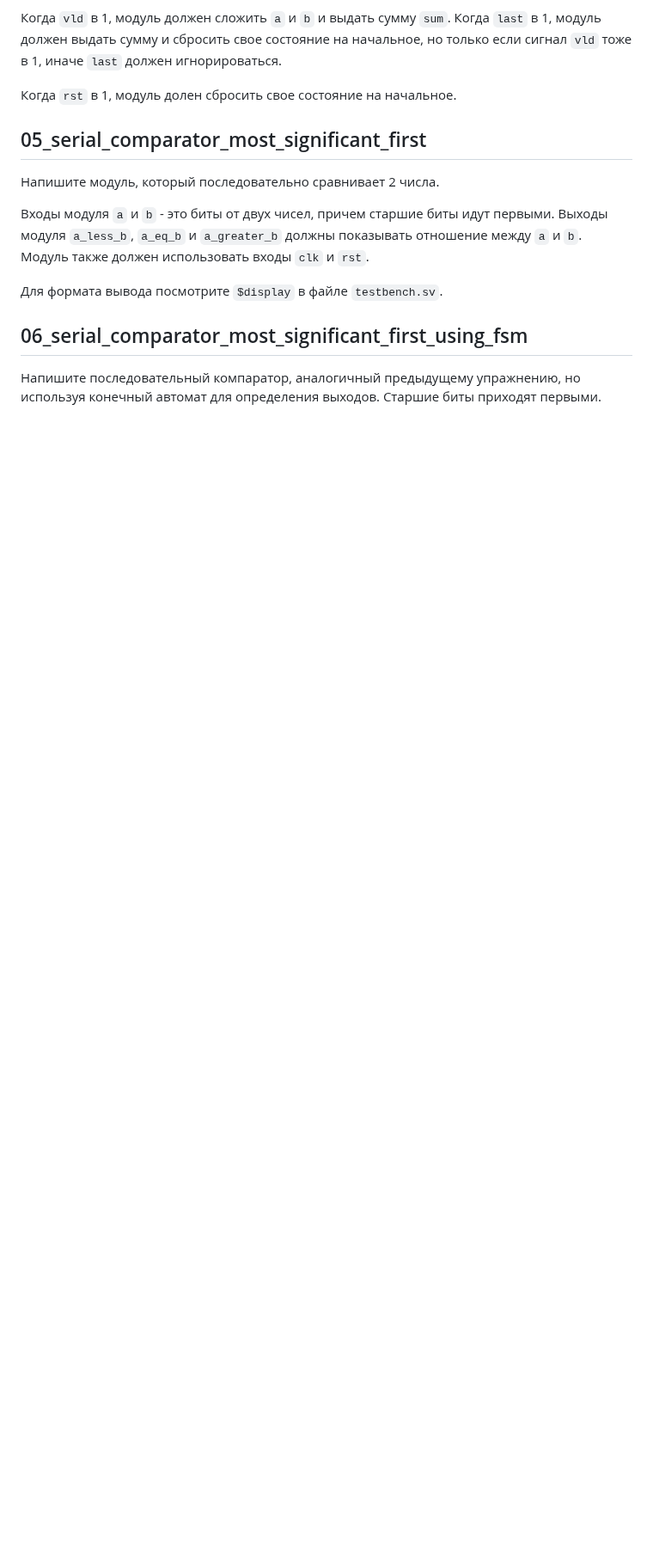
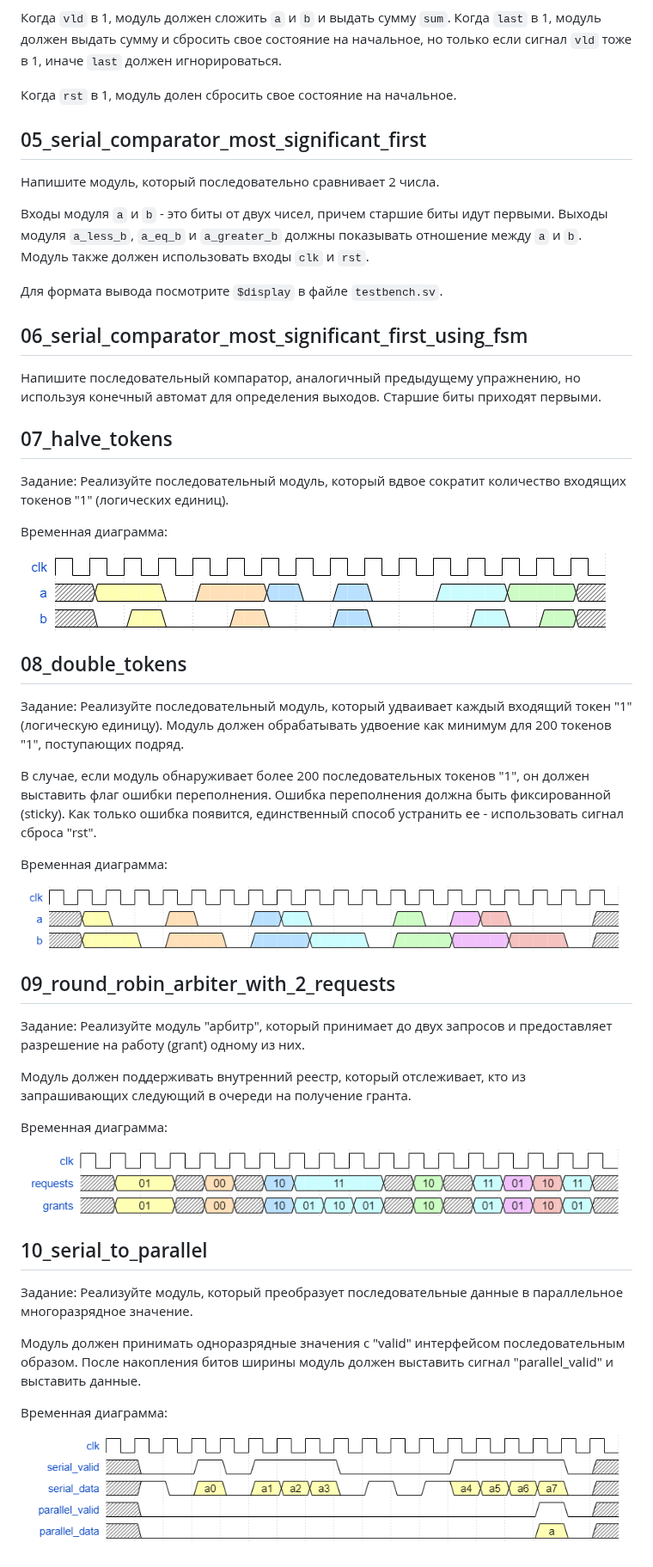
Before and after one commit to yuri-panchul/systemverilog-homework, a Markdown page: 02_sequential_basics/README_ru.md, the part around the change. Shown at 86% size. Rendered like a GitHub page; pictures changed too: doc/homework2/02_07_01_halve_tokens.png (added), doc/homework2/02_08_01_double_tokens.png (added), doc/homework2/02_09_01_rr_arbiter_2_req.png (added); blank space fills up the shorter version.

Commit message:
Sequential homework release

```diff
--- a/02_sequential_basics/README.md
+++ b/02_sequential_basics/README_ru.md
@@ -54,3 +54,53 @@
 Напишите последовательный компаратор, аналогичный предыдущему упражнению, но
 используя конечный автомат для определения выходов.
 Старшие биты приходят первыми.
+
+## 07_halve_tokens
+
+Задание:
+Реализуйте последовательный модуль, который вдвое сократит количество входящих токенов "1" (логических единиц).
+
+Временная диаграмма:
+
+![](../doc/homework2/02_07_01_halve_tokens.png)
+
+## 08_double_tokens
+
+Задание:
+Реализуйте последовательный модуль, который удваивает каждый входящий токен "1" (логическую единицу).
+Модуль должен обрабатывать удвоение как минимум для 200 токенов "1", поступающих подряд.
+
+В случае, если модуль обнаруживает более 200 последовательных токенов "1", он должен выставить
+флаг ошибки переполнения. Ошибка переполнения должна быть фиксированной (sticky). Как только ошибка появится,
+единственный способ устранить ее - использовать сигнал сброса "rst".
+
+Временная диаграмма:
+
+![](../doc/homework2/02_08_01_double_tokens.png)
+
+## 09_round_robin_arbiter_with_2_requests
+
+Задание:
+Реализуйте модуль "арбитр", который принимает до двух запросов
+и предоставляет разрешение на работу (grant) одному из них.
+
+Модуль должен поддерживать внутренний реестр, который отслеживает,
+кто из запрашивающих следующий в очереди на получение гранта.
+
+Временная диаграмма:
+
+![](../doc/homework2/02_09_01_rr_arbiter_2_req.png)
+
+## 10_serial_to_parallel
+
+Задание:
+Реализуйте модуль, который преобразует последовательные данные
+в параллельное многоразрядное значение.
+
+Модуль должен принимать одноразрядные значения с "valid" интерфейсом последовательным образом.
+После накопления битов ширины модуль должен выставить сигнал "parallel_valid"
+и выставить данные.
+
+Временная диаграмма:
+
+![](../doc/homework2/02_10_01_serial_to_parallel.png)
```
Also changed, not shown: 11 other files.
